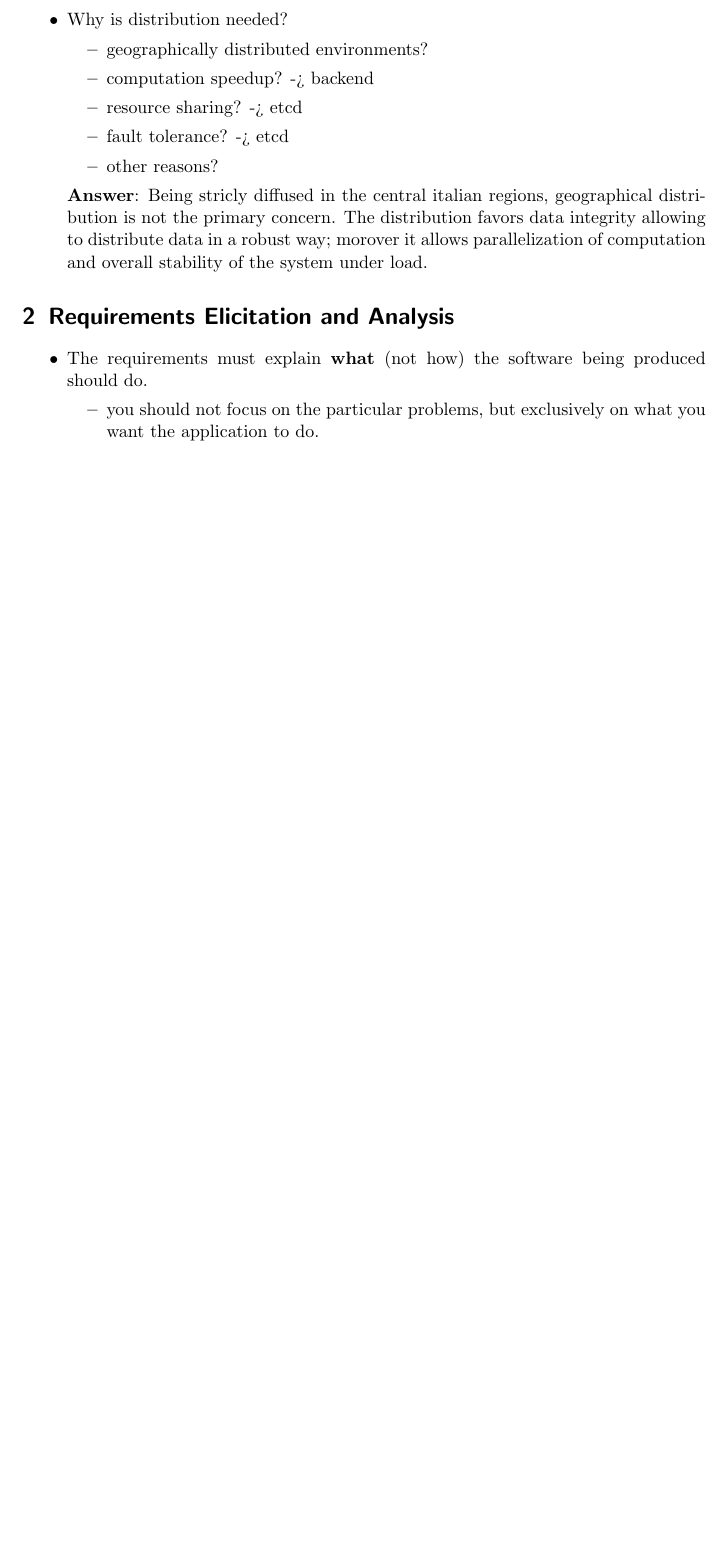
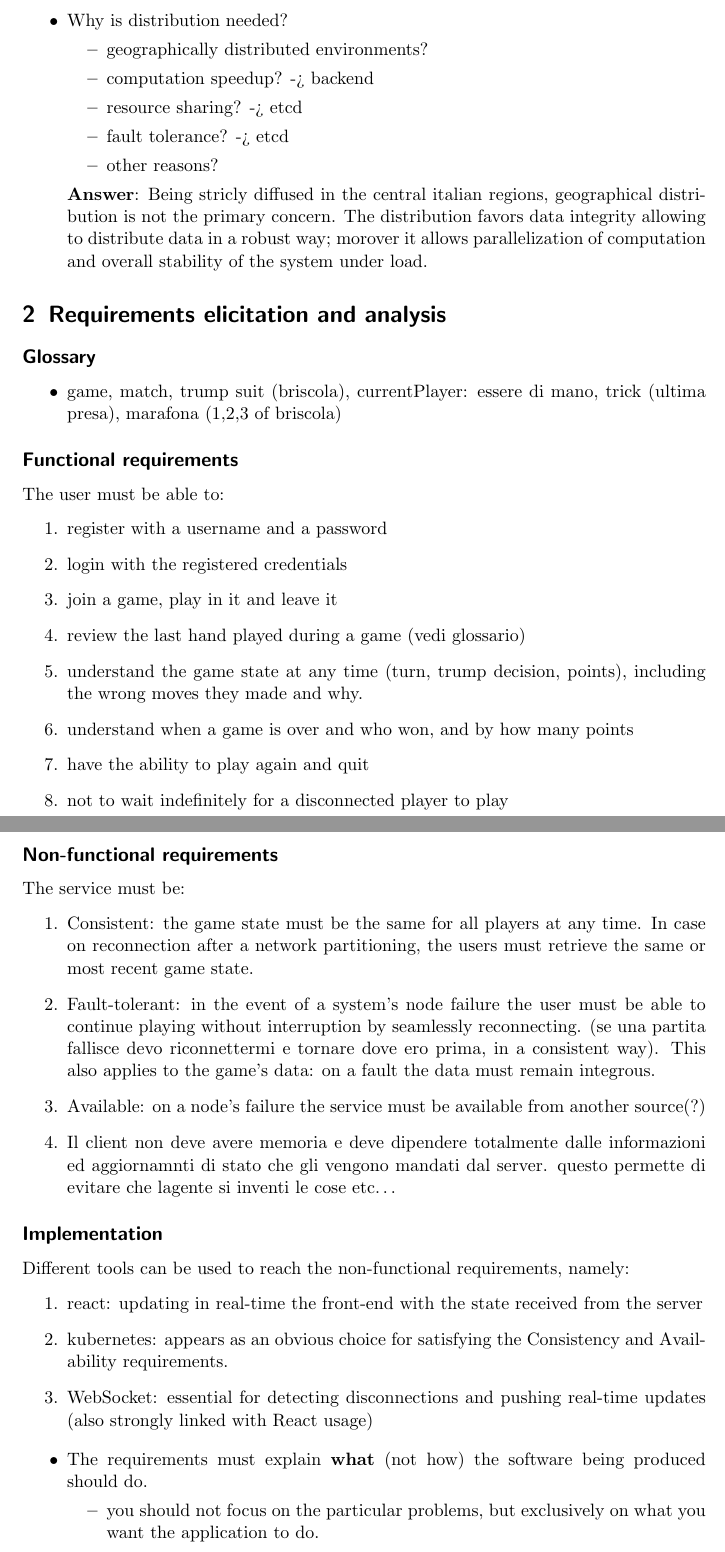
Before and after one commit to juturbo/MarafoNet, a LaTeX paper (report-src/distributed-systems-final-report.tex): part of page 2 of 9 before the commit and two parts of pages 2 and 3 of 10 after it, the two joined at a grey line, cut so that both start at the same text, the shorter picture padded with empty space. Compiled offline with pdfLaTeX.

Commit message:
Drafted glossary and requirements (f., n.f., i.)

```diff
--- a/report-src/distributed-systems-final-report.tex
+++ b/report-src/distributed-systems-final-report.tex
@@ -127,7 +127,46 @@ Here you should explain:
   The distribution favors data integrity allowing to distribute data in a robust way; morover it allows parallelization of computation and overall stability of the system under load.
 \end{itemize}
 
-\section{Requirements Elicitation and Analysis}\label{requirements}
+\section{Requirements elicitation and analysis}\label{requirements}
+
+\subsection*{Glossary}
+\begin{itemize}
+  \item game, match, trump suit (briscola), currentPlayer: essere di mano, trick (ultima presa), marafona (1,2,3 of briscola)
+\end{itemize}
+
+\subsection*{Functional requirements}
+The user must be able to:
+\begin{enumerate}
+  \item register with a username and a password
+  \item login with the registered credentials
+  \item join a game, play in it and leave it
+  \item review the last hand played during a game (vedi glossario)
+  \item understand the game state at any time (turn, trump decision, points), including the wrong moves they made and why.
+  \item understand when a game is over and who won, and by how many points
+  \item have the ability to play again and quit
+  \item not to wait indefinitely for a disconnected player to play
+\end{enumerate}
+
+\subsection*{Non-functional requirements}
+The service must be:
+\begin{enumerate}
+  \item Consistent: the game state must be the same for all players at any time.
+    In case on reconnection after a network partitioning, the users must retrieve the same or most recent game state.
+  \item Fault-tolerant: in the event of a system's node failure the user must be able to continue playing without interruption
+    by seamlessly reconnecting. (se una partita fallisce devo riconnettermi e tornare dove ero prima, in a consistent way).
+    This also applies to the game's data: on a fault the data must remain integrous.
+  \item Available: on a node's failure the service must be available from another source(?)
+  \item Il client non deve avere memoria e deve dipendere totalmente dalle informazioni ed aggiornamnti di stato che gli vengono mandati
+    dal server. questo permette di evitare che lagente si inventi le cose etc\ldots
+\end{enumerate}
+
+\subsection*{Implementation}
+Different tools can be used to reach the non-functional requirements, namely:
+\begin{enumerate}
+  \item react: updating in real-time the front-end with the state received from the server
+  \item kubernetes: appears as an obvious choice for satisfying the Consistency and Availability requirements.
+  \item WebSocket: essential for detecting disconnections and pushing real-time updates (also strongly linked with React usage)
+\end{enumerate}
 
 \begin{itemize}
   \item The requirements must explain \textbf{what} (not how) the software
```
